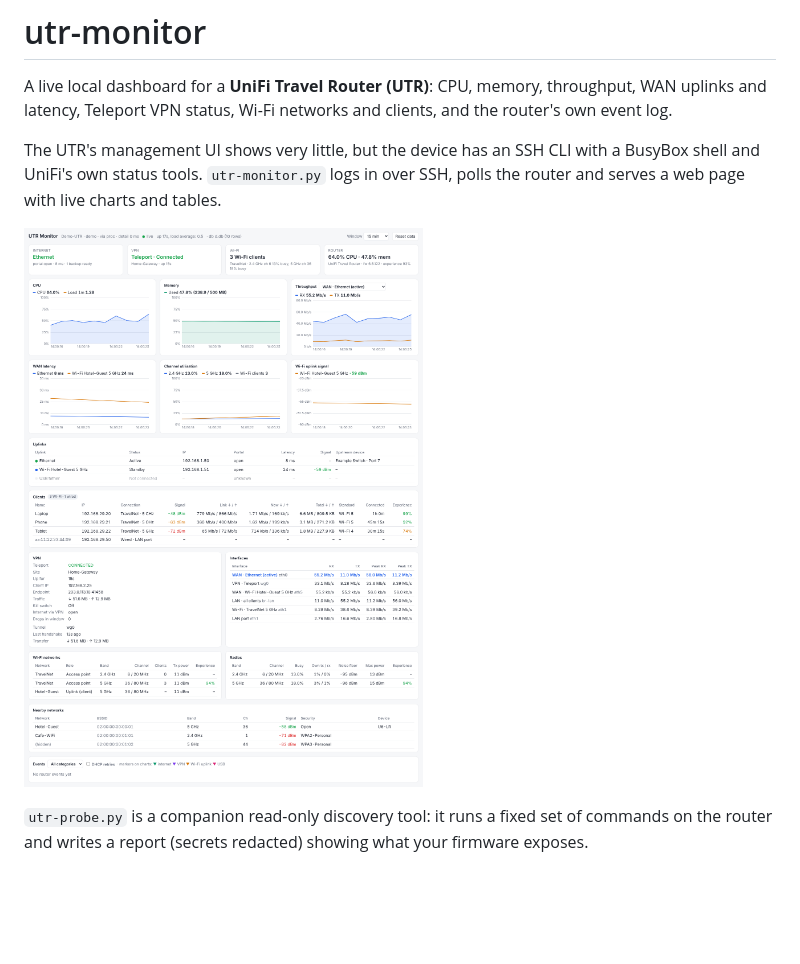
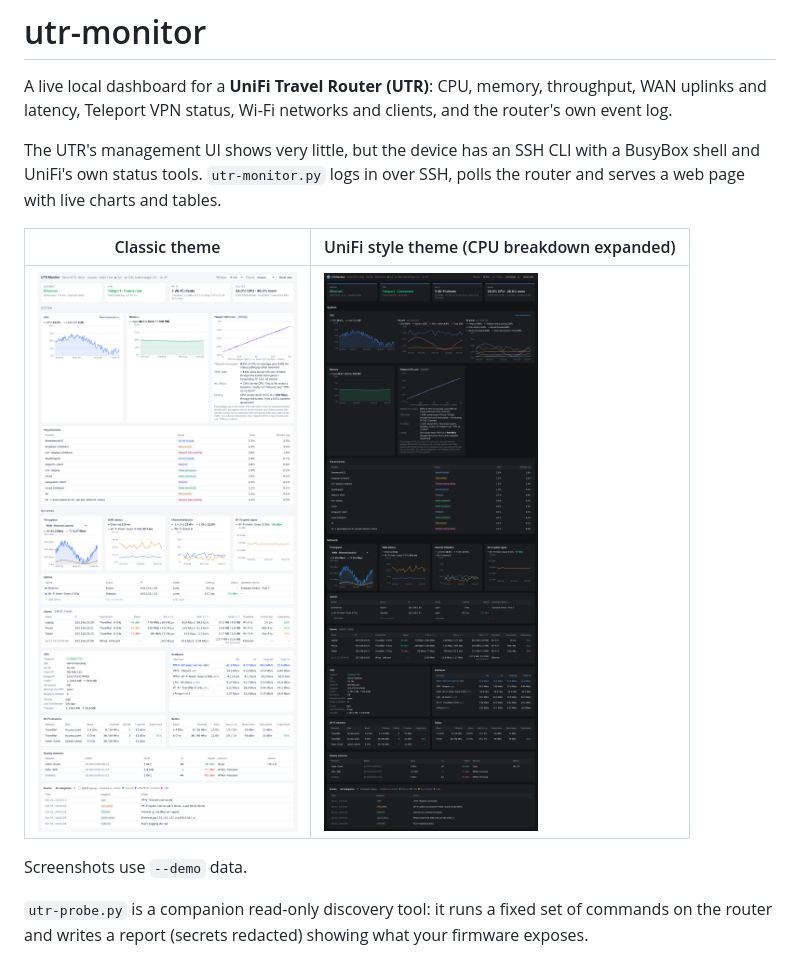
Before and after one commit to moon127/utr-monitor, a Markdown page: README.md, the part around the change. GitHub-like rendering; pictures changed too: docs/screenshot-classic.png (added), docs/screenshot-unifi.png (added), docs/screenshot.png (deleted); blank space fills up the shorter version.

Commit message:
Update screenshots for both themes
Replace the single screenshot with full-page captures of the Classic
theme and the UniFi style theme (with the CPU breakdown expanded),
taken from --demo data, and show them side by side in the README.

Co-Authored-By: Claude Opus 5.5 <noreply@anthropic.com>

```diff
--- a/README.md
+++ b/README.md
@@ -8,7 +8,11 @@ The UTR's management UI shows very little, but the device has an SSH CLI with a
 BusyBox shell and UniFi's own status tools. `utr-monitor.py` logs in over SSH,
 polls the router and serves a web page with live charts and tables.
 
-![UTR Monitor dashboard (demo data)](docs/screenshot.png)
+| Classic theme | UniFi style theme (CPU breakdown expanded) |
+|---|---|
+| ![UTR Monitor, Classic theme (demo data)](docs/screenshot-classic.png) | ![UTR Monitor, UniFi style theme (demo data)](docs/screenshot-unifi.png) |
+
+Screenshots use `--demo` data.
 
 `utr-probe.py` is a companion read-only discovery tool: it runs a fixed set of
 commands on the router and writes a report (secrets redacted) showing what your
```
